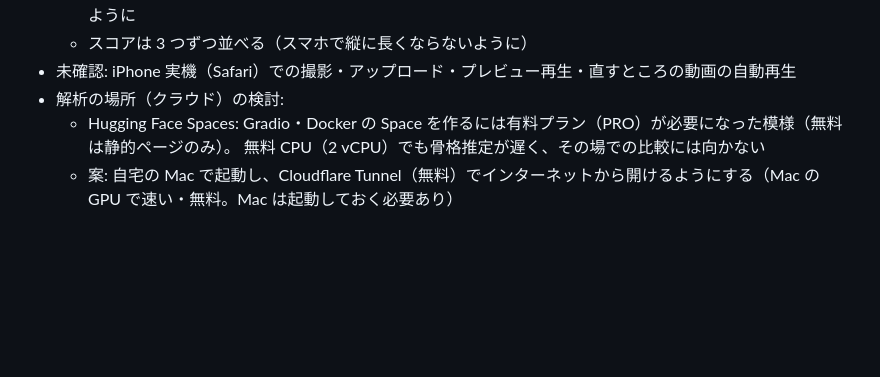
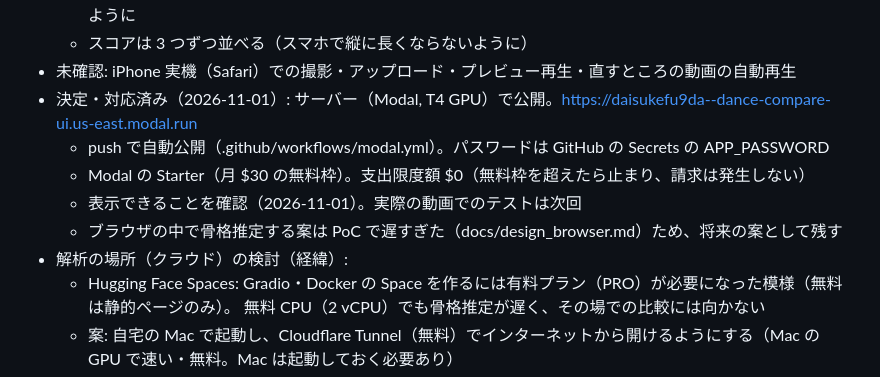
Before and after one commit to daisukefu9da/move-compare, a Markdown page: docs/backlog.md, the part around one of its changes. Rendered like a GitHub page; blank space fills up the shorter version.

Commit message:
バックログ: サーバー版（Modal）の公開を記録
Co-Authored-By: Claude Opus 5.5 <noreply@anthropic.com>
Claude-Session: https://claude.ai/code/session_01NWDxRy6MPfF9ujp2pCNejM

```diff
--- a/docs/backlog.md
+++ b/docs/backlog.md
@@ -85,7 +85,12 @@
   - トリミング部品: 指で操作する画面では端を太く、ボタンを大きく。端（タイムラインの外側）もつかめるように
   - スコアは 3 つずつ並べる（スマホで縦に長くならないように）
 - 未確認: iPhone 実機（Safari）での撮影・アップロード・プレビュー再生・直すところの動画の自動再生
-- 解析の場所（クラウド）の検討:
+- 決定・対応済み（2026-11-01）: サーバー（Modal, T4 GPU）で公開。https://daisukefu9da--dance-compare-ui.us-east.modal.run
+  - push で自動公開（.github/workflows/modal.yml）。パスワードは GitHub の Secrets の APP_PASSWORD
+  - Modal の Starter（月 $30 の無料枠）。支出限度額 $0（無料枠を超えたら止まり、請求は発生しない）
+  - 表示できることを確認（2026-11-01）。実際の動画でのテストは次回
+  - ブラウザの中で骨格推定する案は PoC で遅すぎた（docs/design_browser.md）ため、将来の案として残す
+- 解析の場所（クラウド）の検討（経緯）:
   - Hugging Face Spaces: Gradio・Docker の Space を作るには有料プラン（PRO）が必要になった模様（無料は静的ページのみ）。
     無料 CPU（2 vCPU）でも骨格推定が遅く、その場での比較には向かない
   - 案: 自宅の Mac で起動し、Cloudflare Tunnel（無料）でインターネットから開けるようにする（Mac の GPU で速い・無料。Mac は起動しておく必要あり）
```
Also changed, not shown: other parts of docs/backlog.md (+1 -1 lines).
